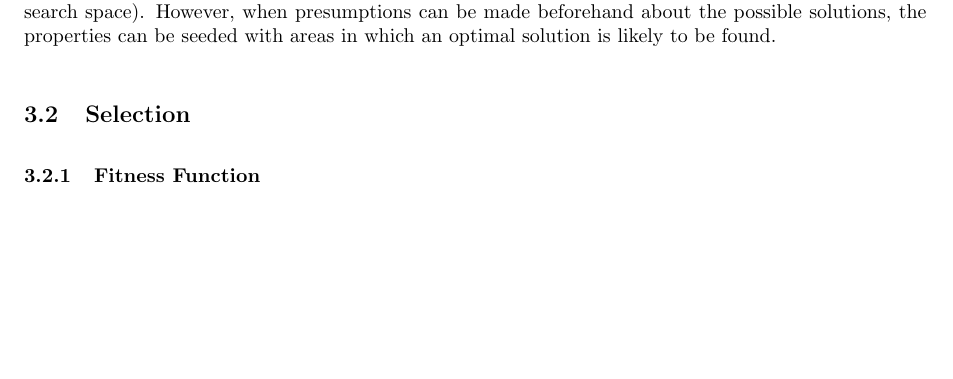
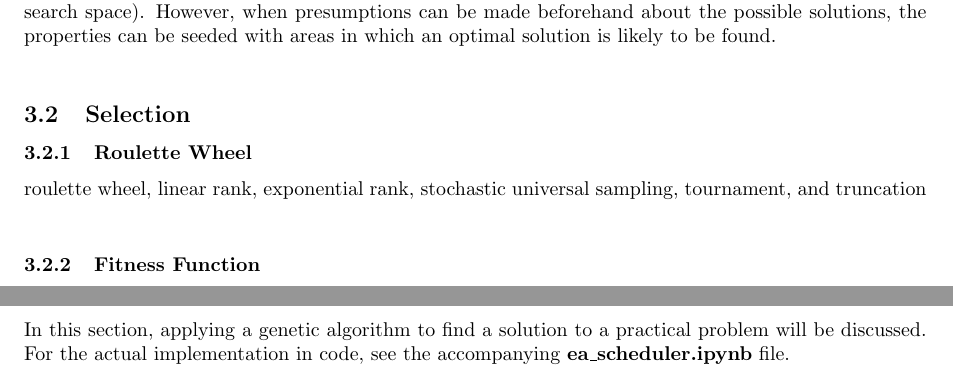
Before and after one commit to thmaz/job_scheduler-ea, a LaTeX document (docs/main.tex): part of page 3 of 5 before the commit and two parts of pages 3 and 4 of 6 after it, the two joined at a grey line, cut so that both start at the same text, the shorter picture padded with empty space. Compiled offline with pdfLaTeX.

Commit message:
improved subsections

```diff
--- a/docs/main.tex
+++ b/docs/main.tex
@@ -45,6 +44,9 @@ To start off, the represenation of the first generation needs to be determined.
 \bigskip
 \subsection{Selection}
 
+\subsubsection{Roulette Wheel}
+
+roulette wheel, linear rank, exponential rank, stochastic universal sampling, tournament, and truncation
 
 \bigskip
 \subsubsection{Fitness Function}
@@ -59,6 +61,11 @@ Several methods for crossover function:
 \subsection{Mutation}
 Problems:
 - Genetic drift
+
+\newpage
+\section{The Scheduling Problem}
+In this section, applying a genetic algorithm to find a solution to a practical problem will be discussed. For the actual implementation in code, see the accompanying \textbf{ea\textunderscore scheduler.ipynb} file.
+
 \newpage
 \section{Conclusion}
 
```
Also changed, not shown: docs/main.pdf, docs/main.tex (1 more changed lines).
